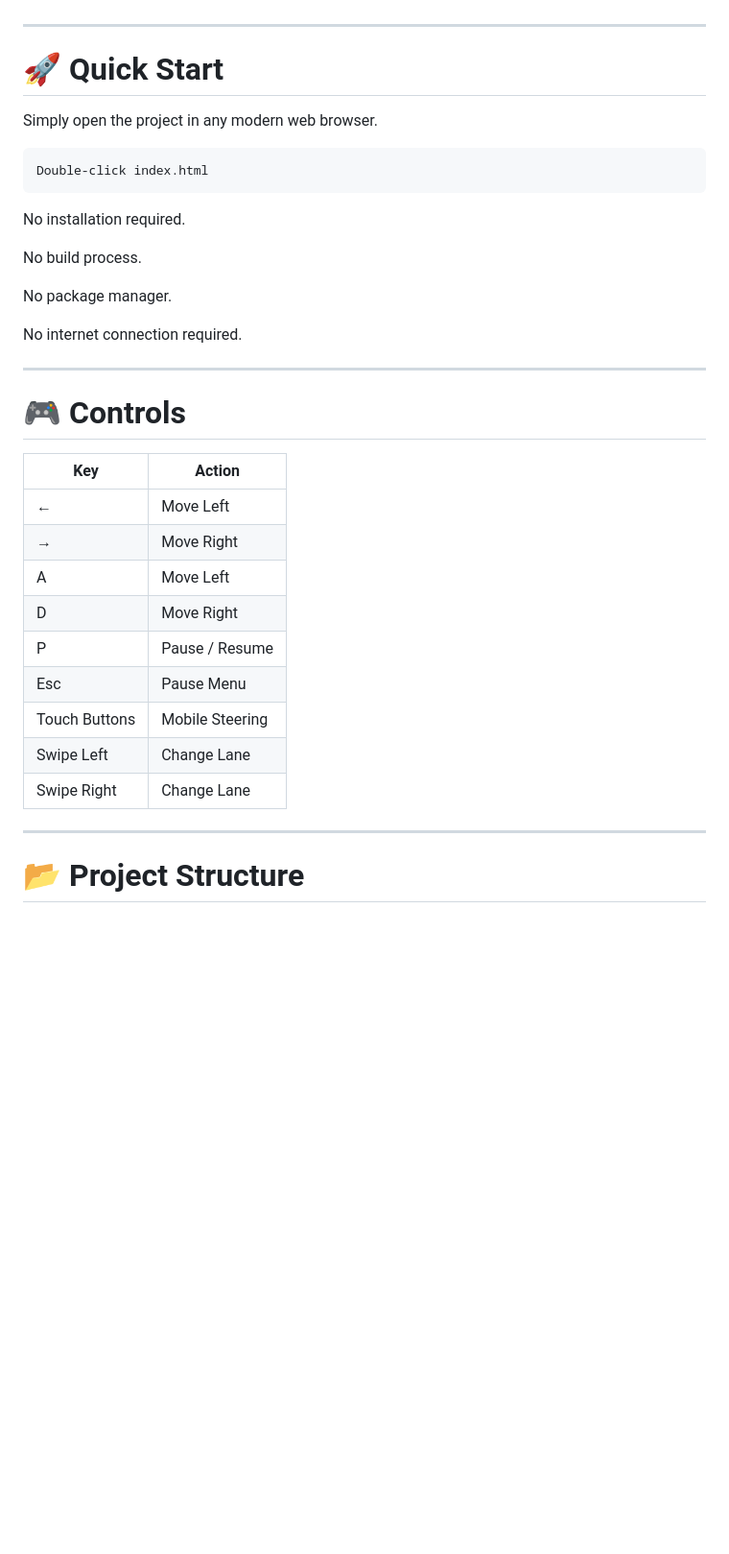
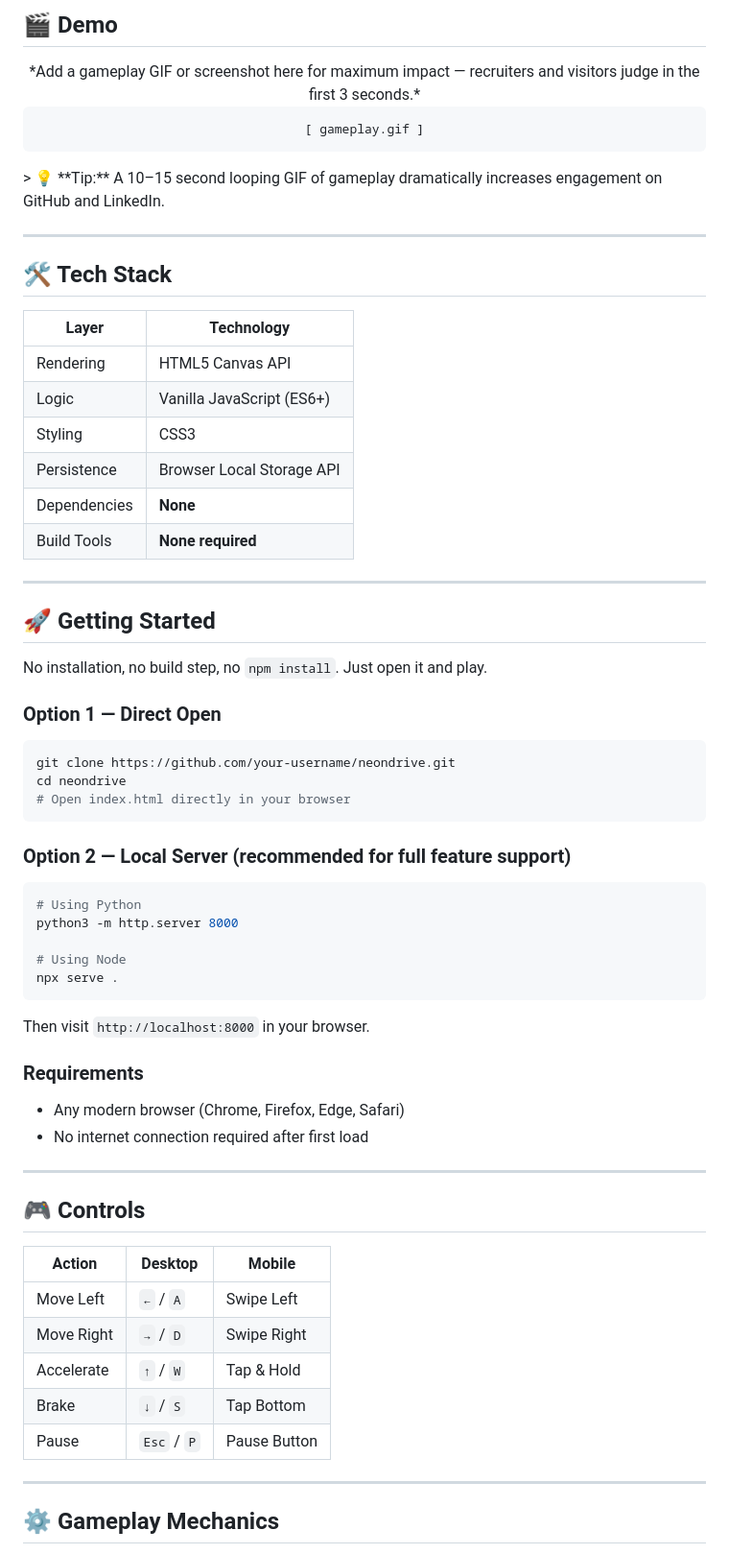
Before and after one commit to Suhas-H-N/TurboRush, a Markdown page: README.md, the part around one of its changes. Shown at 96% size. GitHub-like rendering; blank space fills up the shorter version.

````diff
--- a/README.md
+++ b/README.md
@@ -50,39 +79,67 @@ The project demonstrates advanced front-end development concepts including:
+## 🎬 Demo
+
+<div align="center">
+*Add a gameplay GIF or screenshot here for maximum impact — recruiters and visitors judge in the first 3 seconds.*
+
+```
+[ gameplay.gif ]
+```
+
+</div>
+> 💡 **Tip:** A 10–15 second looping GIF of gameplay dramatically increases engagement on GitHub and LinkedIn.
 
 ---
 
-# 🚀 Quick Start
+## 🛠️ Tech Stack
 
-Simply open the project in any modern web browser.
-
-```text
-Double-click index.html
-```
-
-No installation required.
-
-No build process.
-
-No package manager.
-
-No internet connection required.
+| Layer | Technology |
+|---|---|
+| Rendering | HTML5 Canvas API |
+| Logic | Vanilla JavaScript (ES6+) |
+| Styling | CSS3 |
+| Persistence | Browser Local Storage API |
+| Dependencies | **None** |
+| Build Tools | **None required** |
 
 ---
 
-# 🎮 Controls
+## 🚀 Getting Started
 
-| Key | Action |
-|------|---------|
-| ← | Move Left |
-| → | Move Right |
-| A | Move Left |
-| D | Move Right |
-| P | Pause / Resume |
-| Esc | Pause Menu |
-| Touch Buttons | Mobile Steering |
-| Swipe Left | Change Lane |
-| Swipe Right | Change Lane |
+No installation, no build step, no `npm install`. Just open it and play.
+
+### Option 1 — Direct Open
+```bash
+git clone https://github.com/your-username/neondrive.git
+cd neondrive
+# Open index.html directly in your browser
+```
+
+### Option 2 — Local Server (recommended for full feature support)
+```bash
+# Using Python
+python3 -m http.server 8000
+
+# Using Node
+npx serve .
+```
+Then visit `http://localhost:8000` in your browser.
+
+### Requirements
+- Any modern browser (Chrome, Firefox, Edge, Safari)
+- No internet connection required after first load
+---
+
+## 🎮 Controls
+
+| Action | Desktop | Mobile |
+|---|---|---|
+| Move Left | `←` / `A` | Swipe Left |
+| Move Right | `→` / `D` | Swipe Right |
+| Accelerate | `↑` / `W` | Tap & Hold |
+| Brake | `↓` / `S` | Tap Bottom |
+| Pause | `Esc` / `P` | Pause Button |
 
 ---
 
-# 📂 Project Structure
+## ⚙️ Gameplay Mechanics
 
````
Also changed, not shown: other parts of README.md (+114 -352 lines).
